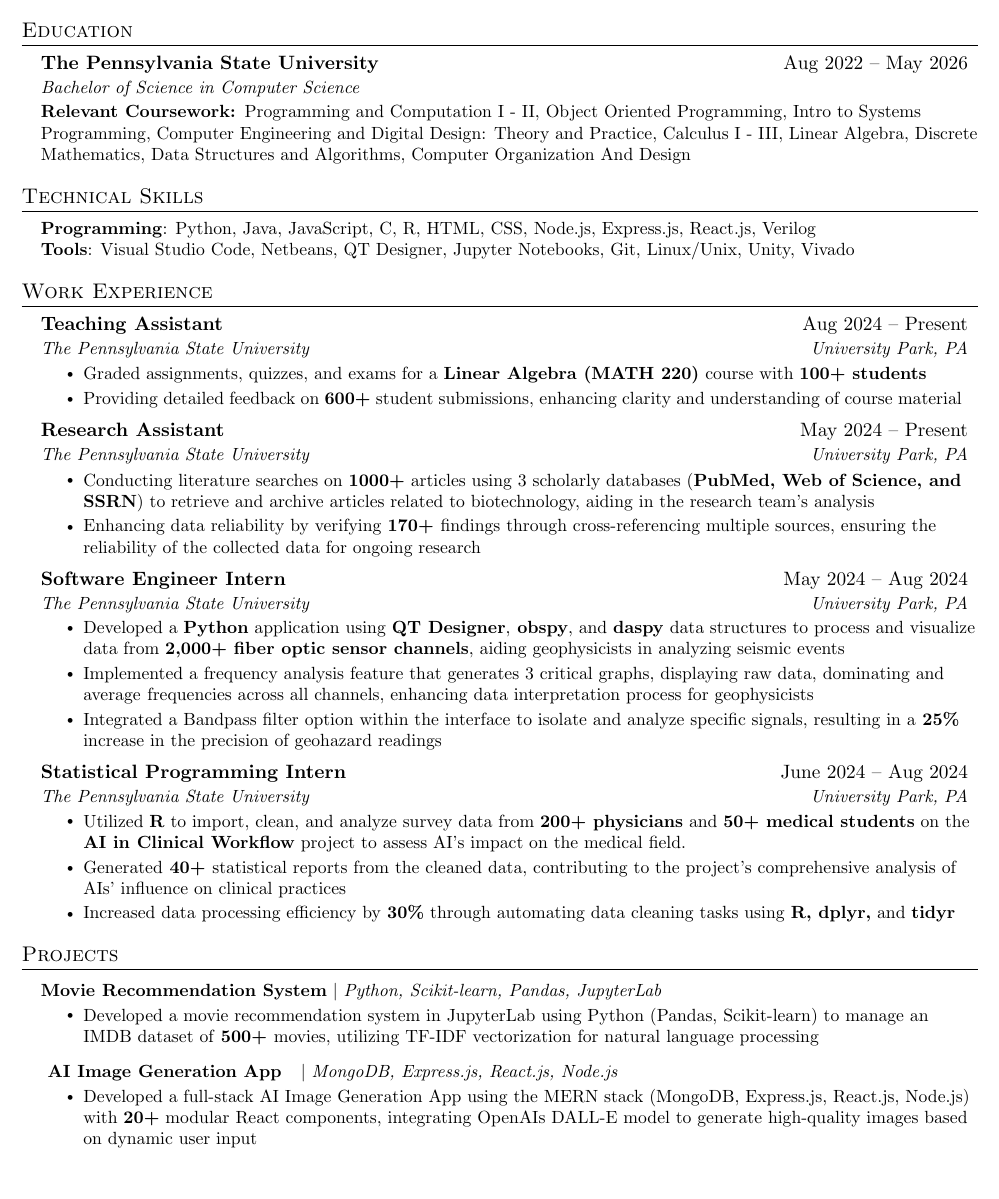
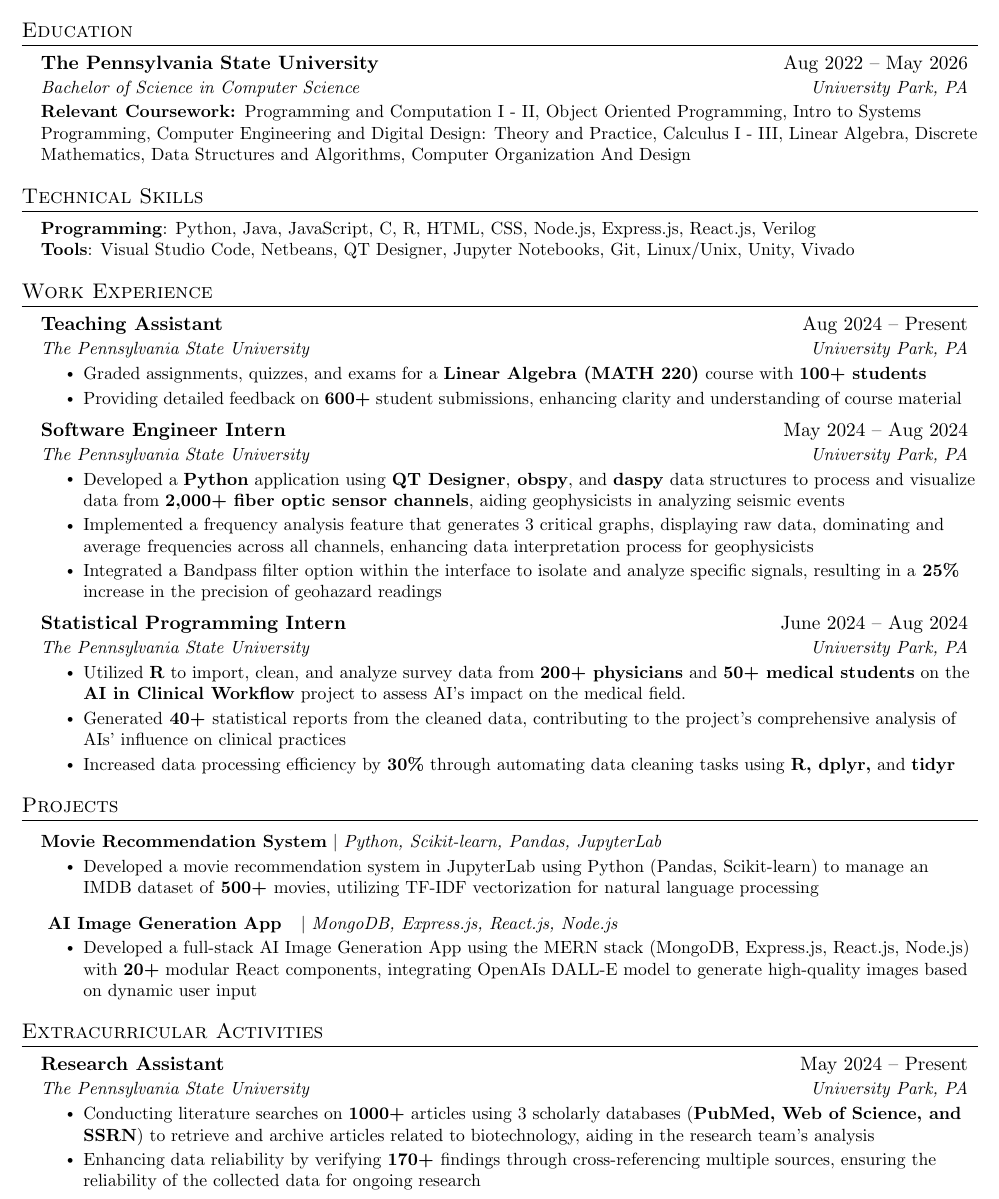
Before and after one commit to shouvikmajumder/Resume, a LaTeX CV (Resume.tex): part of the page, cut so that both start at the same text, the shorter picture padded with empty space. Compiled offline with pdfLaTeX.

Commit message:
added extracirriculars

```diff
--- a/Resume.tex
+++ b/Resume.tex
@@ -124,7 +124,7 @@
     \resumeSubheading
       {\textbf{The Pennsylvania State University }
 }{Aug 2022 -- May 2026}
-      {Bachelor of Science in Computer Science}
+      {Bachelor of Science in Computer Science}{University Park, PA}
 
       \resumeItem{\textbf{Relevant Coursework: }Programming and Computation I - II, Object Oriented Programming, Intro to Systems Programming, Computer Engineering and Digital Design: Theory and Practice, Calculus I - III, Linear Algebra, Discrete Mathematics, Data Structures and Algorithms, Computer Organization And Design}
   \resumeSubHeadingListEnd
@@ -149,19 +149,6 @@ Graded assignments, quizzes, and exams for a \textbf{Linear Algebra (MATH 220)}
 }
  \resumeItem{
 Providing detailed feedback on \textbf{600+} student submissions, enhancing clarity and understanding of  course material
-}
-      \resumeItemListEnd
-      \resumeSubheading
-      {Research Assistant}{May 2024 -- Present}
-      {The Pennsylvania State University}{University Park, PA}
-      \resumeItemListStart
-        \resumeItem{
-Conducting literature searches on \textbf{1000+} articles using 3 scholarly databases (\textbf{PubMed, Web of Science, and SSRN}) to retrieve and archive articles related to biotechnology, aiding in the research team’s analysis
-
-}
-        \resumeItem{
-Enhancing data reliability by verifying \textbf{170+ }findings through cross-referencing multiple sources, ensuring the reliability of the collected data for ongoing research
-
 }
       \resumeItemListEnd
 
@@ -238,5 +225,21 @@ Developed a full-stack AI Image Generation App using the MERN stack (MongoDB, Ex
 
 %-----------PROGRAMMING SKILLS-----------
 
+%-----------EXPERIENCE-----------
+\section{Extracurricular Activities}
+  \resumeSubHeadingListStart
+      \resumeSubheading
+      {Research Assistant}{May 2024 -- Present}
+      {The Pennsylvania State University}{University Park, PA}
+      \resumeItemListStart
+        \resumeItem{
+Conducting literature searches on \textbf{1000+} articles using 3 scholarly databases (\textbf{PubMed, Web of Science, and SSRN}) to retrieve and archive articles related to biotechnology, aiding in the research team’s analysis
+
+}
+        \resumeItem{
+Enhancing data reliability by verifying \textbf{170+ }findings through cross-referencing multiple sources, ensuring the reliability of the collected data for ongoing research
+
+}
+      \resumeItemListEnd
 %-------------------------------------------
 \end{document}
```
